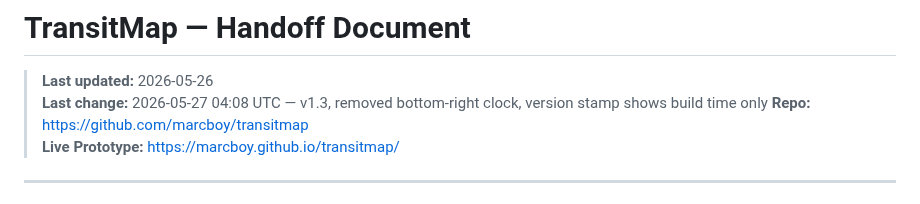
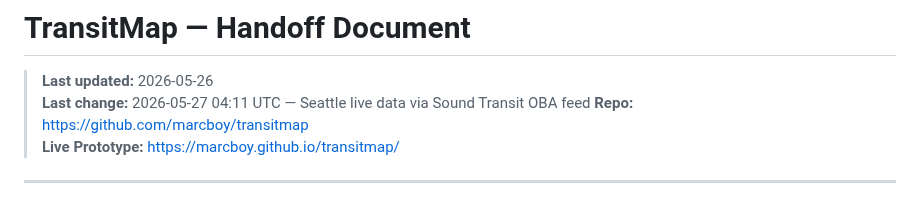
Before and after one commit to marcboy/transitmap, a Markdown page: HANDOFF.md, the part around the change. Drawn GitHub-style.

Commit message:
Handoff: Seattle live data documented

```diff
--- a/HANDOFF.md
+++ b/HANDOFF.md
@@ -1,7 +1,7 @@
 # TransitMap — Handoff Document
 
 > **Last updated:** 2026-05-26
-> **Last change:** 2026-05-27 04:08 UTC — v1.3, removed bottom-right clock, version stamp shows build time only
+> **Last change:** 2026-05-27 04:11 UTC — Seattle live data via Sound Transit OBA feed
 > **Repo:** https://github.com/marcboy/transitmap
 > **Live Prototype:** https://marcboy.github.io/transitmap/
 
```
